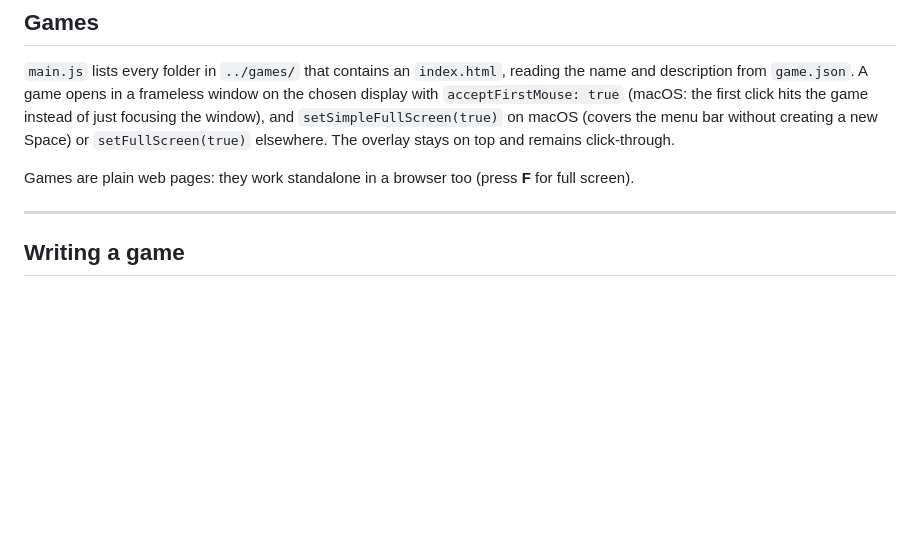
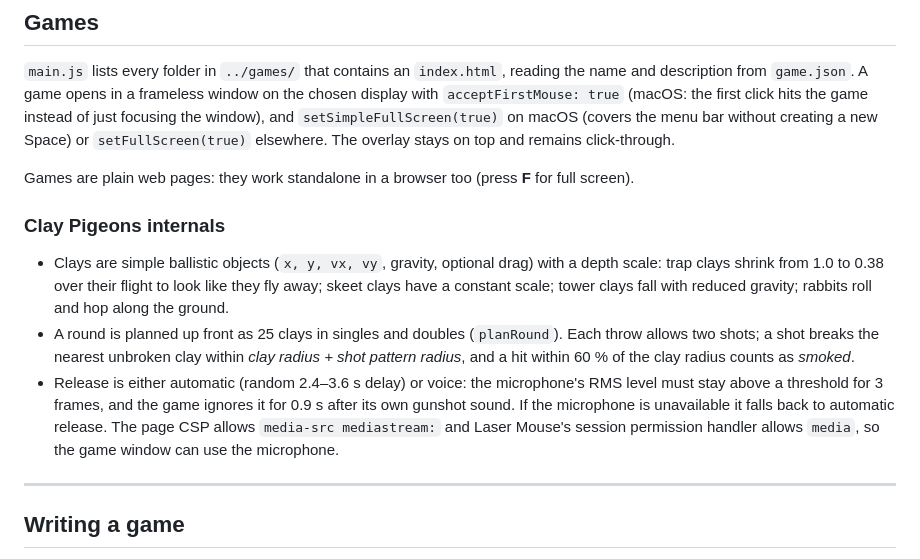
Before and after one commit to jiveras/shooting-cinema, a Markdown page: docs/TECHNICAL.md, the part around the change. Rendered like a GitHub page; blank space fills up the shorter version.

```diff
--- a/docs/TECHNICAL.md
+++ b/docs/TECHNICAL.md
@@ -187,6 +187,12 @@ To add a language, add a block with the same keys to `STRINGS` in `i18n.js` (and
 
 Games are plain web pages: they work standalone in a browser too (press **F** for full screen).
 
+### Clay Pigeons internals
+
+- Clays are simple ballistic objects (`x, y, vx, vy`, gravity, optional drag) with a depth scale: trap clays shrink from 1.0 to 0.38 over their flight to look like they fly away; skeet clays have a constant scale; tower clays fall with reduced gravity; rabbits roll and hop along the ground.
+- A round is planned up front as 25 clays in singles and doubles (`planRound`). Each throw allows two shots; a shot breaks the nearest unbroken clay within *clay radius + shot pattern radius*, and a hit within 60 % of the clay radius counts as *smoked*.
+- Release is either automatic (random 2.4–3.6 s delay) or voice: the microphone's RMS level must stay above a threshold for 3 frames, and the game ignores it for 0.9 s after its own gunshot sound. If the microphone is unavailable it falls back to automatic release. The page CSP allows `media-src mediastream:` and Laser Mouse's session permission handler allows `media`, so the game window can use the microphone.
+
 ---
 
 ## Writing a game
```
Also changed, not shown: README.md (+19 -3 lines), games/README.md (+1 -0 lines), docs/images/clay-flight.png (added), docs/images/clay-menu.png (added), 4 other files.
